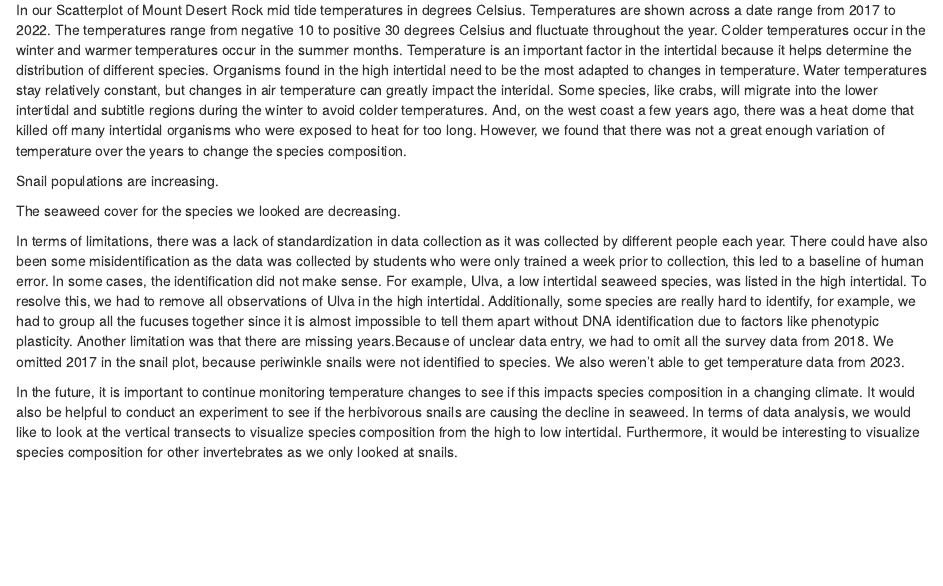
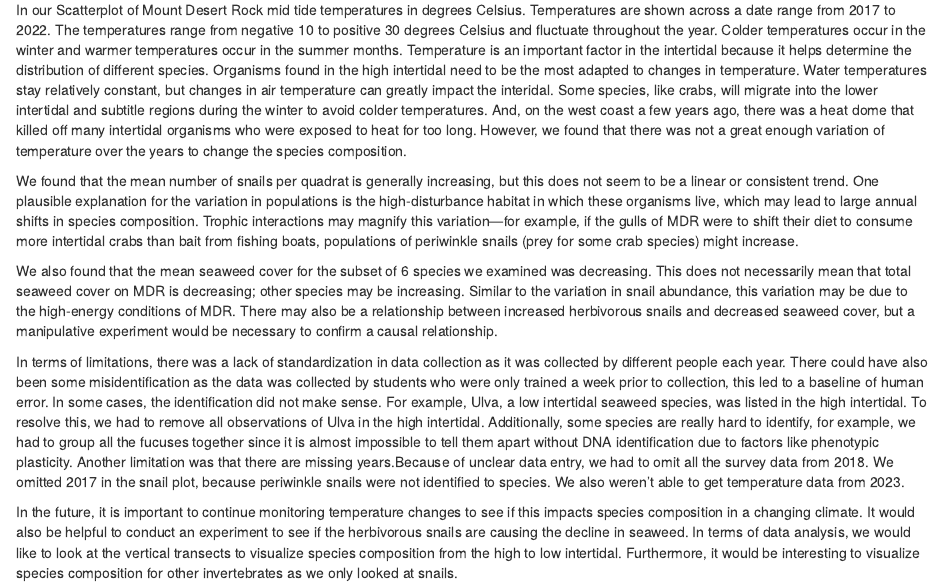
Before and after one commit to ES-1085/project-mdr-intertidal, an R Markdown document (README.Rmd): the page in a window 1100 px wide, from 660 px down. The pictures show the output file README.html that the author committed with the source, opened offline.

Commit message:
Re-add deleted text

```diff
--- a/README.Rmd
+++ b/README.Rmd
@@ -73,9 +73,9 @@ exposed to heat for too long. However, we found that there was not a
 great enough variation of temperature over the years to change the
 species composition.
 
-Snail populations are increasing.
+We found that the mean number of snails per quadrat is generally increasing, but this does not seem to be a linear or consistent trend. One plausible explanation for the variation in populations is the high-disturbance habitat in which these organisms live, which may lead to large annual shifts in species composition. Trophic interactions may magnify this variation—for example, if the gulls of MDR were to shift their diet to consume more intertidal crabs than bait from fishing boats, populations of periwinkle snails (prey for some crab species) might increase.
 
-The seaweed cover for the species we looked are decreasing.
+We also found that the mean seaweed cover for the subset of 6 species we examined was decreasing. This does not necessarily mean that total seaweed cover on MDR is decreasing; other species may be increasing. Similar to the variation in snail abundance, this variation may be due to the high-energy conditions of MDR. There may also be a relationship between increased herbivorous snails and decreased seaweed cover, but a manipulative experiment would be necessary to confirm a causal relationship.
 
 In terms of limitations, there was a lack of standardization in data
 collection as it was collected by different people each year. There
```
Also changed, not shown: README.html.
